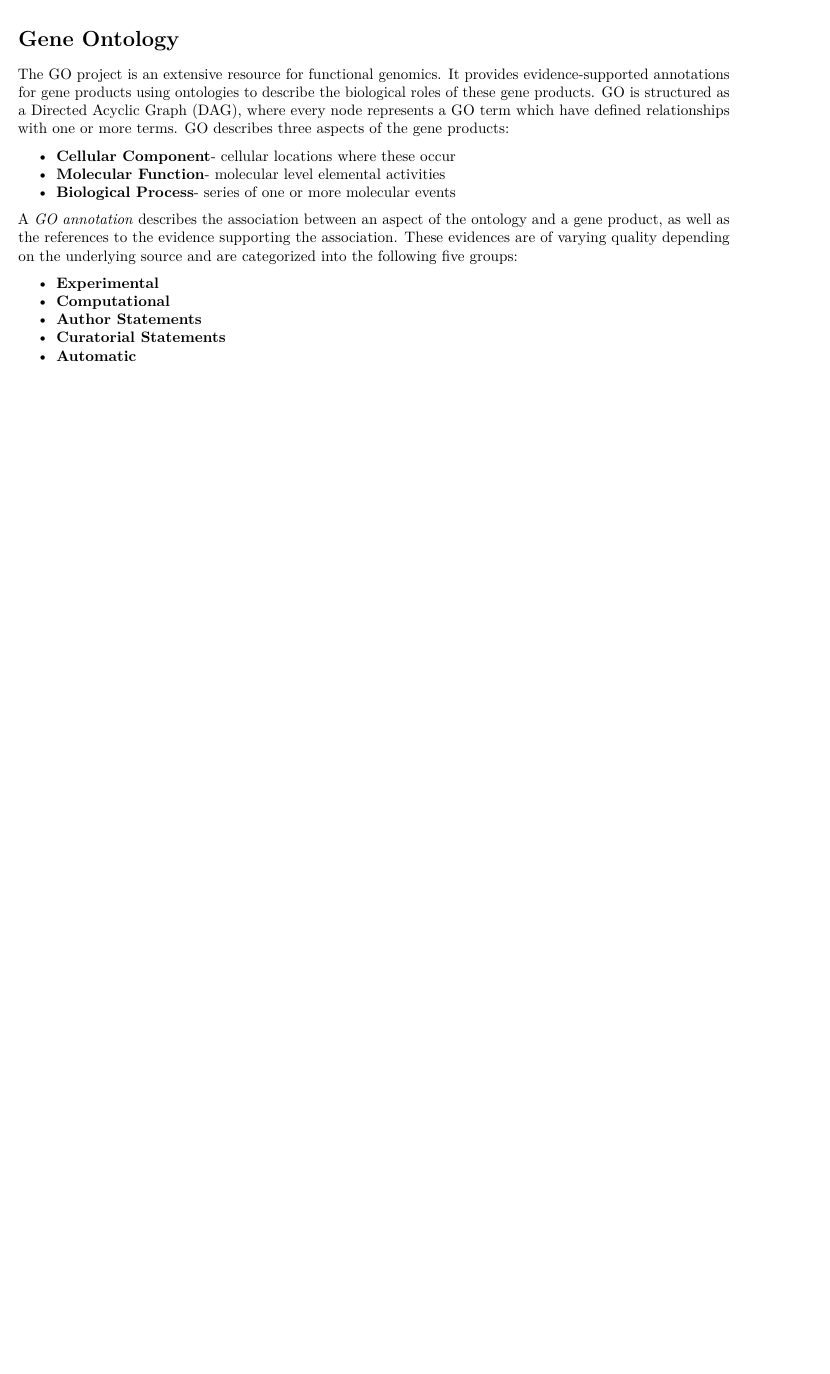
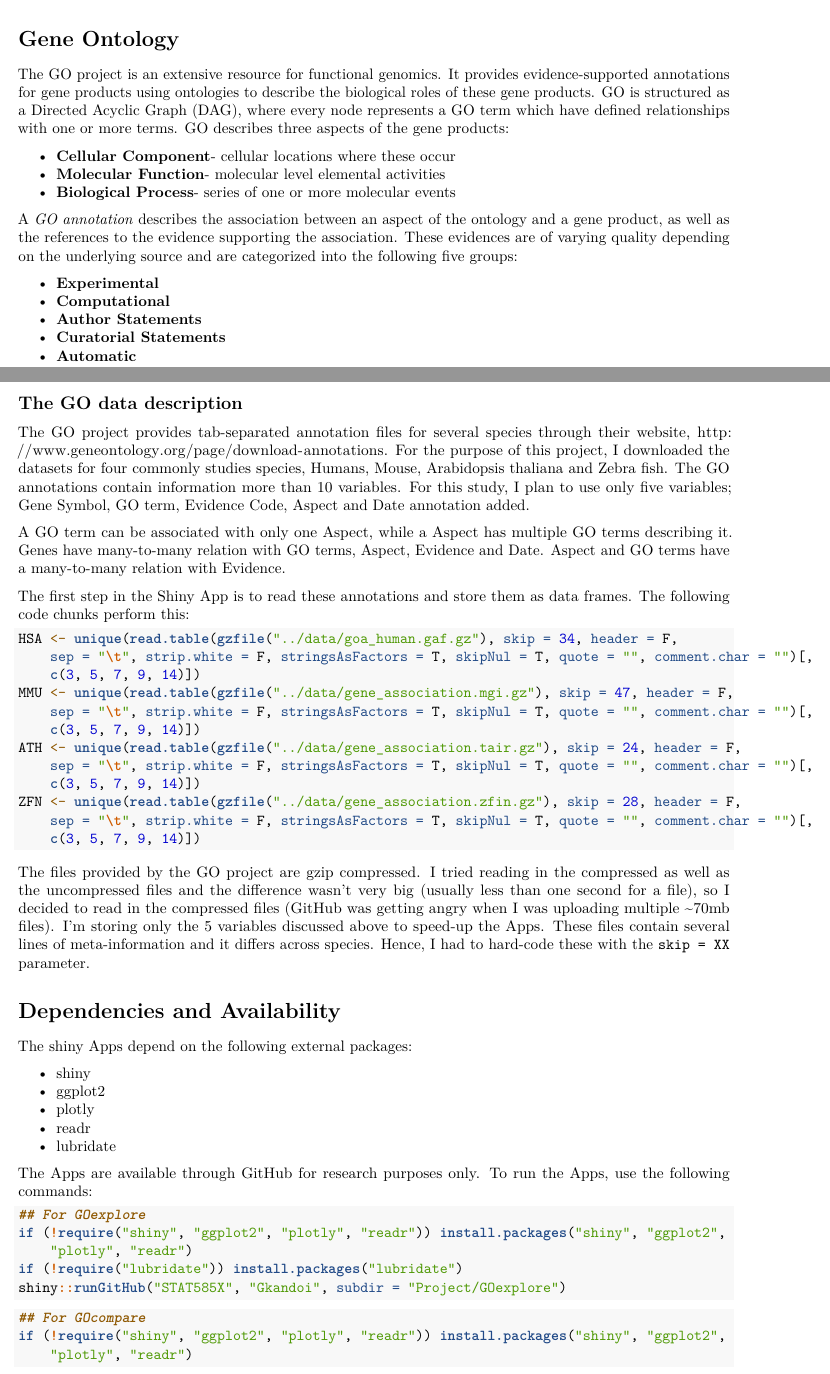
Before and after one commit to Gkandoi/STAT585X, an R Markdown document (Project/Project_Report/GK_FinalReport.Rmd): part of the page before the commit and two parts of pages 1 and 2 of 3 after it, the two joined at a grey line, cut so that both start at the same text, the shorter picture padded with empty space. Rendered offline with R 4.5, knitr and Pandoc, then LaTeX, with nearby package versions.

Commit message:
Building up

````diff
--- a/Project/Project_Report/GK_FinalReport.Rmd
+++ b/Project/Project_Report/GK_FinalReport.Rmd
@@ -28,3 +28,43 @@
 - **Author Statements**
 - **Curatorial Statements**
 - **Automatic**
+
+## The GO data description
+
+The GO project provides tab-separated annotation files for several species through their website, http://www.geneontology.org/page/download-annotations. For the purpose of this project, I downloaded the datasets for four commonly studies species, Humans, Mouse, Arabidopsis thaliana and Zebra fish. The GO annotations contain information more than 10 variables. For this study, I plan to use only five variables; Gene Symbol, GO term, Evidence Code, Aspect and Date annotation added.
+
+A GO term can be associated with only one Aspect, while a Aspect has multiple GO terms describing it. Genes have many-to-many relation with GO terms, Aspect, Evidence and Date. Aspect and GO terms have a many-to-many relation with Evidence.
+
+The first step in the Shiny App is to read these annotations and store them as data frames. The following code chunks perform this:
+
+```{r}
+HSA <- unique(read.table(gzfile("../data/goa_human.gaf.gz"),skip = 34, header = F, sep = "\t", strip.white = F, stringsAsFactors = T, skipNul = T, quote = "",comment.char = "")[,c(3,5,7,9,14)])
+MMU <- unique(read.table(gzfile("../data/gene_association.mgi.gz"),skip = 47, header = F, sep = "\t", strip.white = F, stringsAsFactors = T, skipNul = T, quote = "",comment.char = "")[,c(3,5,7,9,14)])
+ATH <- unique(read.table(gzfile("../data/gene_association.tair.gz"),skip = 24, header = F, sep = "\t", strip.white = F, stringsAsFactors = T, skipNul = T, quote = "",comment.char = "")[,c(3,5,7,9,14)])
+ZFN <- unique(read.table(gzfile("../data/gene_association.zfin.gz"),skip = 28, header = F, sep = "\t", strip.white = F, stringsAsFactors = T, skipNul = T, quote = "",comment.char = "")[,c(3,5,7,9,14)])
+```
+
+The files provided by the GO project are gzip compressed. I tried reading in the compressed as well as the uncompressed files and the difference wasn't very big (usually less than one second for a file), so I decided to read in the compressed files (GitHub was getting angry when I was uploading multiple ~70mb files). I'm storing only the 5 variables discussed above to speed-up the Apps. These files contain several lines of meta-information and it differs across species. Hence, I had to hard-code these with the `skip = XX` parameter.
+
+# Dependencies and Availability
+
+The shiny Apps depend on the following external packages:
+
+- shiny
+- ggplot2
+- plotly
+- readr
+- lubridate
+
+The Apps are available through [GitHub](https://github.com/Gkandoi/STAT585X/tree/master/Project) for research purposes only. To run the Apps, use the following commands:
+
+```{r}
+## For GOexplore
+if (!require('shiny', 'ggplot2', 'plotly', 'readr')) install.packages("shiny", "ggplot2", "plotly", "readr")
+if (!require('lubridate')) install.packages("lubridate")
+shiny::runGitHub("STAT585X", "Gkandoi", subdir = "Project/GOexplore")
+```
+
+```{r}
+## For GOcompare
+if (!require('shiny', 'ggplot2', 'plotly', 'readr')) install.packages("shiny", "ggplot2", "plotly", "readr")
````
Also changed, not shown: Project/Project_Report/GK_FinalReport.pdf, Project/Project_Report/GK_FinalReport.Rmd (8 more changed lines).
